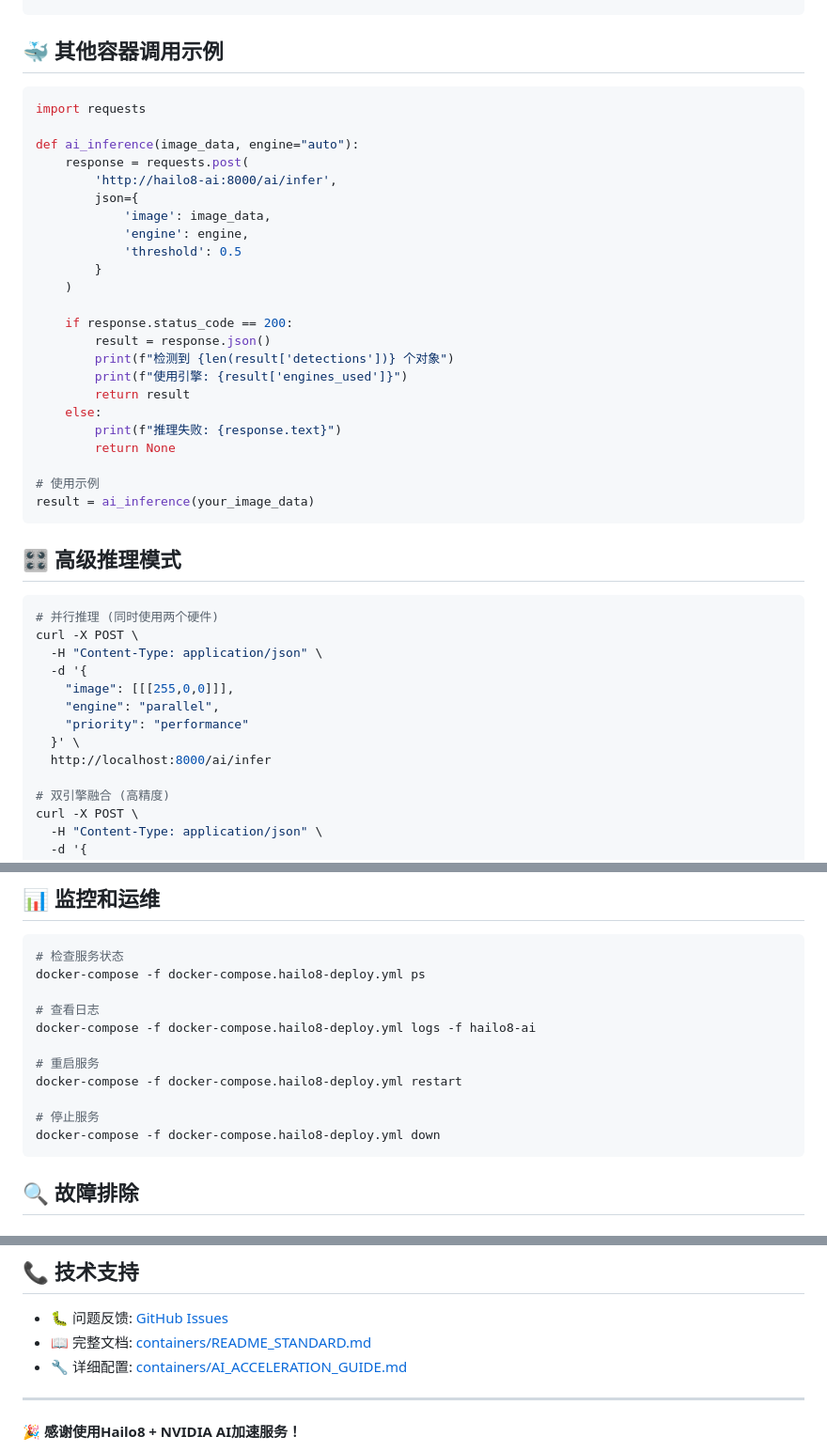
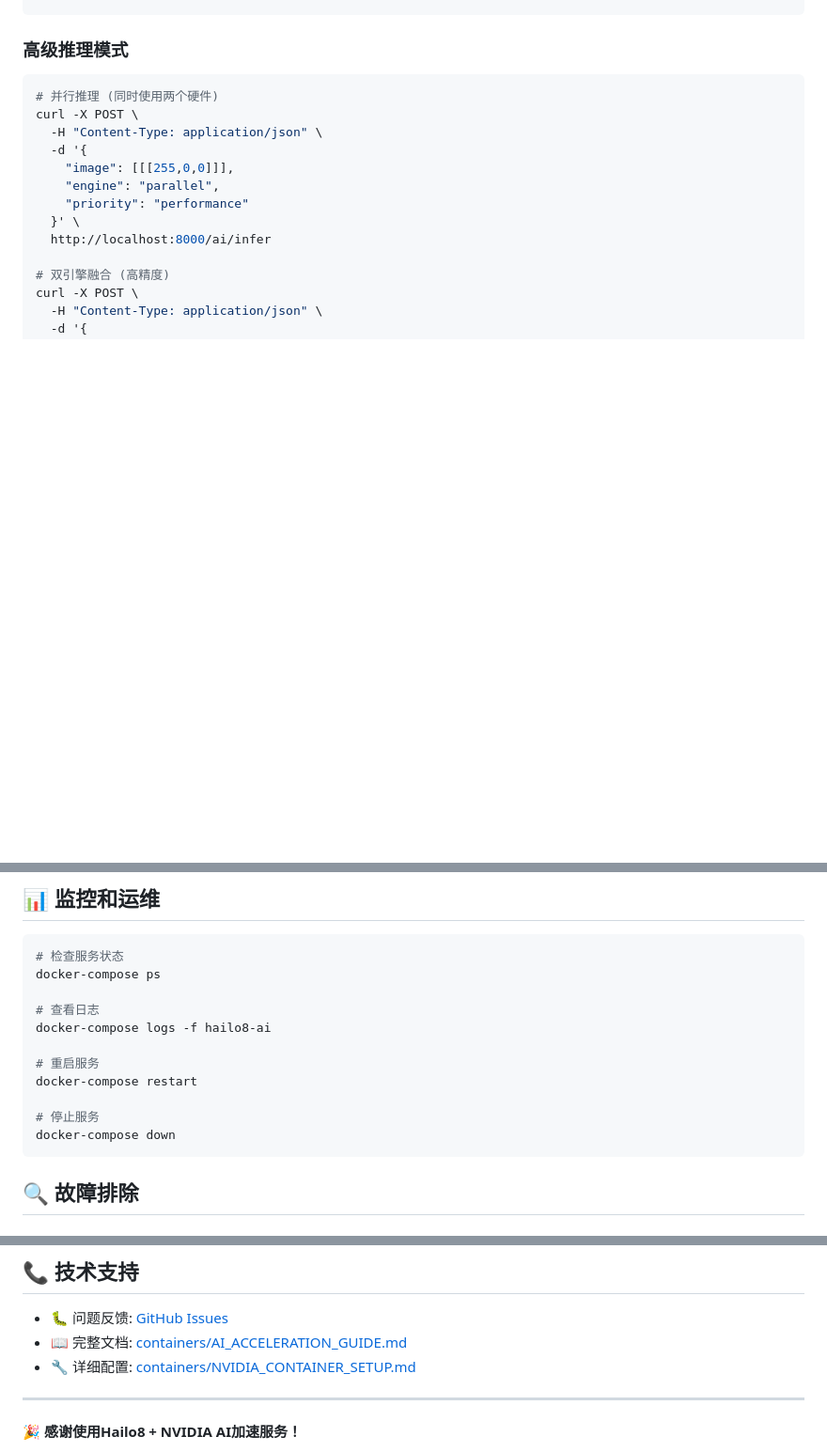
Before and after one commit to SunvidWong/hailo8, a Markdown page: README.md, 3 parts joined by grey strips. Shown at 94% size. Rendered like a GitHub page; blank space fills up the shorter version.

````diff
--- a/README.md
+++ b/README.md
@@ -79,35 +204,7 @@ curl -X POST \
   http://localhost:8000/ai/infer
 ```
 
-## 🐳 其他容器调用示例
-
-```python
-import requests
-
-def ai_inference(image_data, engine="auto"):
-    response = requests.post(
-        'http://hailo8-ai:8000/ai/infer',
-        json={
-            'image': image_data,
-            'engine': engine,
-            'threshold': 0.5
-        }
-    )
-
-    if response.status_code == 200:
-        result = response.json()
-        print(f"检测到 {len(result['detections'])} 个对象")
-        print(f"使用引擎: {result['engines_used']}")
-        return result
-    else:
-        print(f"推理失败: {response.text}")
-        return None
-
-# 使用示例
-result = ai_inference(your_image_data)
-```
-
-## 🎛️ 高级推理模式
+### 高级推理模式
 
 ```bash
 # 并行推理 (同时使用两个硬件)
@@ -193,16 +318,16 @@ hailo8/
 
 ```bash
 # 检查服务状态
-docker-compose -f docker-compose.hailo8-deploy.yml ps
+docker-compose ps
 
 # 查看日志
-docker-compose -f docker-compose.hailo8-deploy.yml logs -f hailo8-ai
+docker-compose logs -f hailo8-ai
 
 # 重启服务
-docker-compose -f docker-compose.hailo8-deploy.yml restart
+docker-compose restart
 
 # 停止服务
-docker-compose -f docker-compose.hailo8-deploy.yml down
+docker-compose down
 ```
 
 ## 🔍 故障排除
@@ -280,8 +405,8 @@ def batch_process_images(image_paths):
 ## 📞 技术支持
 
 - 🐛 问题反馈: [GitHub Issues](https://github.com/SunvidWong/hailo8/issues)
-- 📖 完整文档: [containers/README_STANDARD.md](containers/README_STANDARD.md)
-- 🔧 详细配置: [containers/AI_ACCELERATION_GUIDE.md](containers/AI_ACCELERATION_GUIDE.md)
+- 📖 完整文档: [containers/AI_ACCELERATION_GUIDE.md](containers/AI_ACCELERATION_GUIDE.md)
+- 🔧 详细配置: [containers/NVIDIA_CONTAINER_SETUP.md](containers/NVIDIA_CONTAINER_SETUP.md)
 
 ---
 
````
Also changed, not shown: other parts of README.md (+163 -10 lines).
